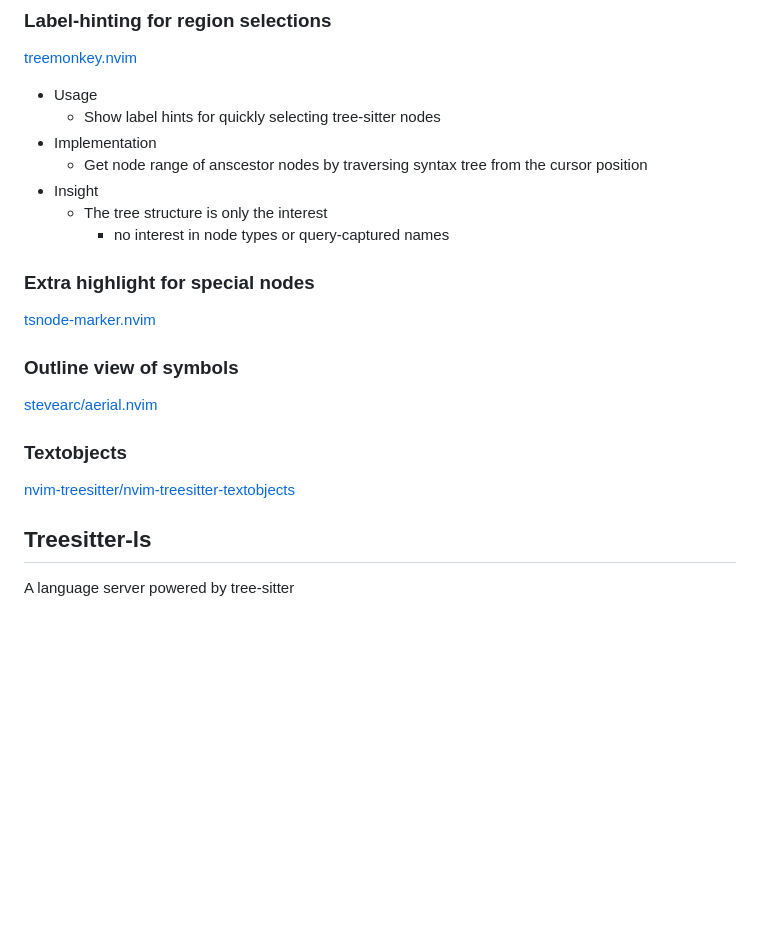
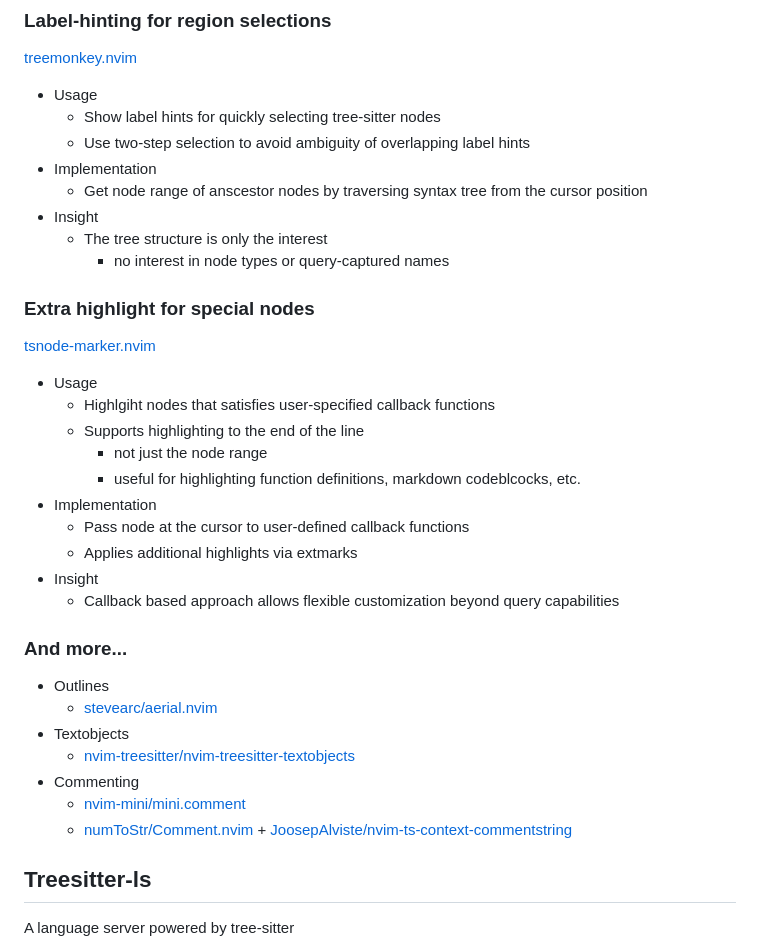
Before and after one commit to atusy/vimconf-2025-small, a Markdown page: index.md, the part around the change. Drawn GitHub-style; blank space fills up the shorter version.

Commit message:
3rd party plugins

```diff
--- a/index.md
+++ b/index.md
@@ -306,6 +306,7 @@ local heading_queries = {
 
 * Usage
     * Show label hints for quickly selecting tree-sitter nodes
+    * Use two-step selection to avoid ambiguity of overlapping label hints
 * Implementation
     * Get node range of anscestor nodes by traversing syntax tree from the cursor position
 * Insight
@@ -316,13 +317,26 @@ local heading_queries = {
 
 [tsnode-marker.nvim](https://github.com/atusy/tsnode-marker.nvim)
 
-### Outline view of symbols
+* Usage
+    * Highlgiht nodes that satisfies user-specified callback functions
+    * Supports highlighting to the end of the line
+        * not just the node range
+        * useful for highlighting function definitions, markdown codeblcocks, etc.
+* Implementation
+    * Pass node at the cursor to user-defined callback functions
+    * Applies additional highlights via extmarks
+* Insight
+    * Callback based approach allows flexible customization beyond query capabilities
 
-[stevearc/aerial.nvim](https://github.com/stevearc/aerial.nvim)
+### And more...
 
-### Textobjects
-
-[nvim-treesitter/nvim-treesitter-textobjects](https://github.com/nvim-treesitter/nvim-treesitter-textobjects)
+* Outlines
+    * [stevearc/aerial.nvim](https://github.com/stevearc/aerial.nvim)
+* Textobjects
+    * [nvim-treesitter/nvim-treesitter-textobjects](https://github.com/nvim-treesitter/nvim-treesitter-textobjects)
+* Commenting
+    * [nvim-mini/mini.comment](https://github.com/nvim-mini/mini.comment)
+    * [numToStr/Comment.nvim](https://github.com/numToStr/Comment.nvim) + [JoosepAlviste/nvim-ts-context-commentstring](https://github.com/JoosepAlviste/nvim-ts-context-commentstring)
 
 ## Treesitter-ls
 
```
